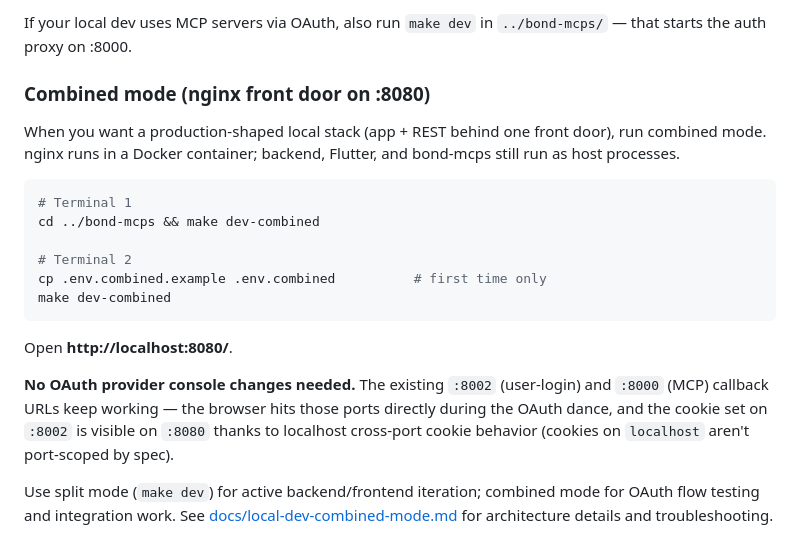
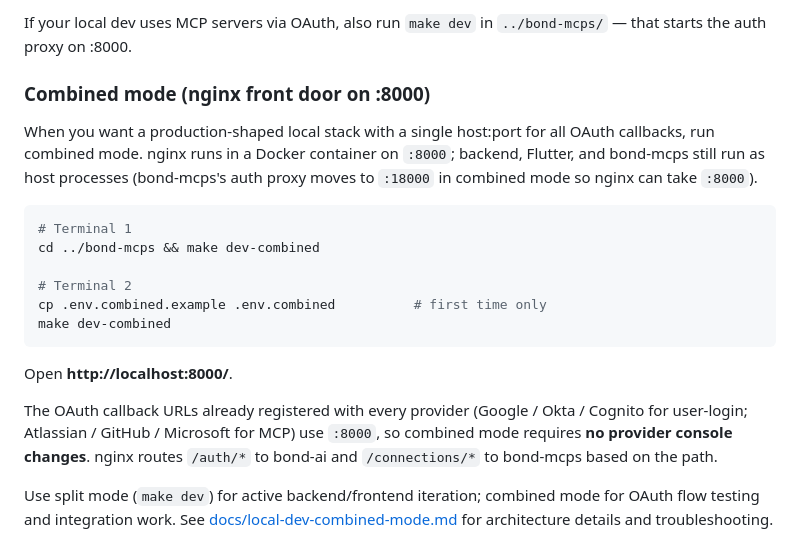
Before and after one commit to jmcarnahan/bond-ai, a Markdown page: README.md, the part around the change. GitHub-like rendering.

````diff
--- a/README.md
+++ b/README.md
@@ -141,11 +141,13 @@ Access the application at: **http://localhost:3002**
 If your local dev uses MCP servers via OAuth, also run `make dev` in
 `../bond-mcps/` — that starts the auth proxy on :8000.
 
-### Combined mode (nginx front door on :8080)
+### Combined mode (nginx front door on :8000)
 
-When you want a production-shaped local stack (app + REST behind one
-front door), run combined mode. nginx runs in a Docker container;
-backend, Flutter, and bond-mcps still run as host processes.
+When you want a production-shaped local stack with a single host:port
+for all OAuth callbacks, run combined mode. nginx runs in a Docker
+container on `:8000`; backend, Flutter, and bond-mcps still run as host
+processes (bond-mcps's auth proxy moves to `:18000` in combined mode so
+nginx can take `:8000`).
 
 ```bash
 # Terminal 1
@@ -156,13 +158,13 @@ cp .env.combined.example .env.combined          # first time only
 make dev-combined
 ```
 
-Open **http://localhost:8080/**.
+Open **http://localhost:8000/**.
 
-**No OAuth provider console changes needed.** The existing `:8002`
-(user-login) and `:8000` (MCP) callback URLs keep working — the browser
-hits those ports directly during the OAuth dance, and the cookie set on
-`:8002` is visible on `:8080` thanks to localhost cross-port cookie
-behavior (cookies on `localhost` aren't port-scoped by spec).
+The OAuth callback URLs already registered with every provider
+(Google / Okta / Cognito for user-login; Atlassian / GitHub / Microsoft
+for MCP) use `:8000`, so combined mode requires **no provider console
+changes**. nginx routes `/auth/*` to bond-ai and `/connections/*` to
+bond-mcps based on the path.
 
 Use split mode (`make dev`) for active backend/frontend iteration;
 combined mode for OAuth flow testing and integration work. See
````
Also changed, not shown: docs/local-dev-combined-mode.md (+72 -87 lines).
